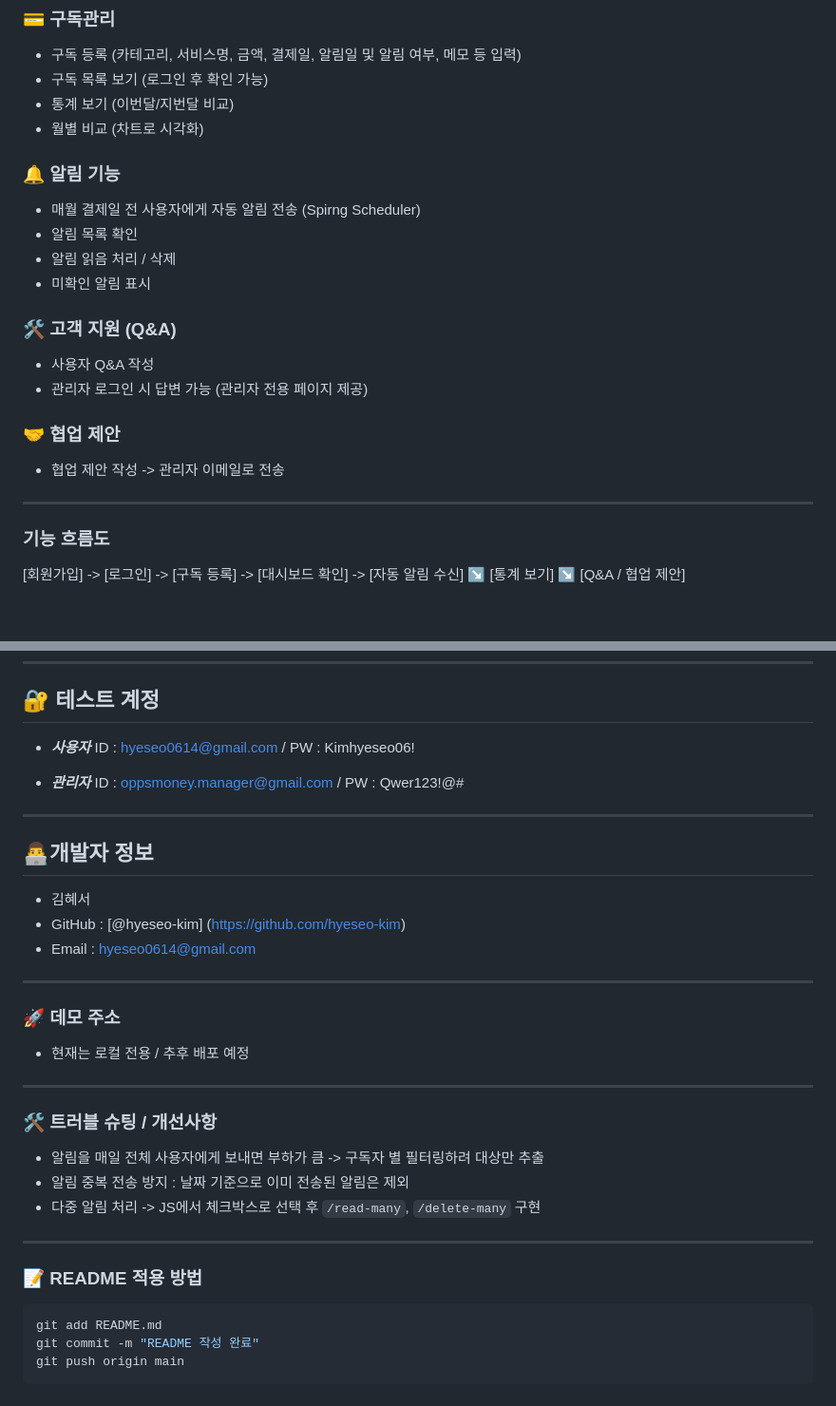
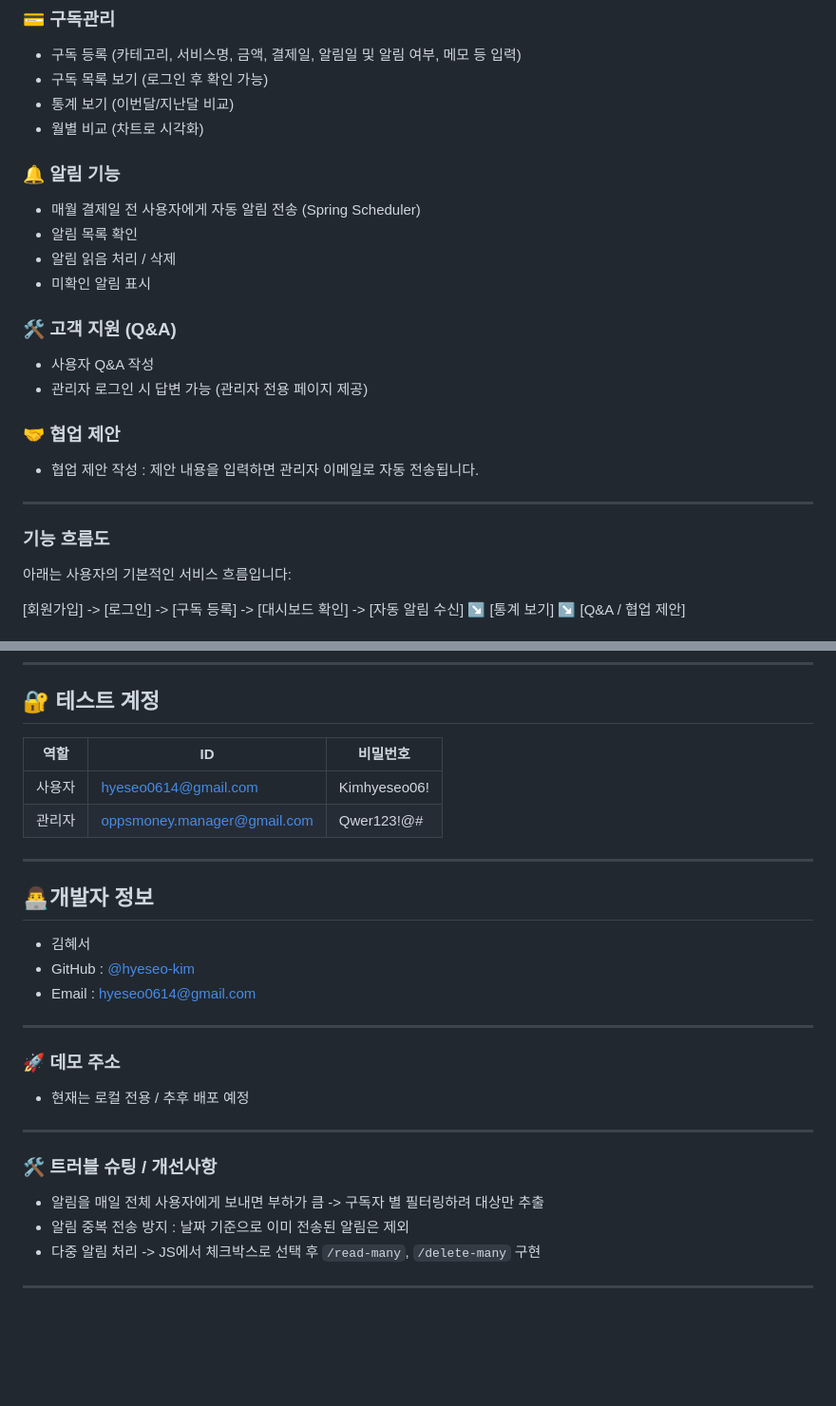
Before and after one commit to hyeseo-kim/Oppsmoney, a Markdown page: README.md, 2 parts joined by grey strips. Shown: that part at 95% size. Drawn GitHub-style; blank space fills up the shorter version.

````diff
--- a/README.md
+++ b/README.md
@@ -19,11 +19,11 @@ Spring Boot 기반의 **유료 구독 알림 시스템** 입니다.
 ### 💳 구독관리
 - 구독 등록 (카테고리, 서비스명, 금액, 결제일, 알림일 및 알림 여부, 메모 등 입력)
 - 구독 목록 보기 (로그인 후 확인 가능)
-- 통계 보기 (이번달/지번달 비교)
+- 통계 보기 (이번달/지난달 비교)
 - 월별 비교 (차트로 시각화)
 
 ### 🔔 알림 기능
-- 매월 결제일 전 사용자에게 자동 알림 전송 (Spirng Scheduler)
+- 매월 결제일 전 사용자에게 자동 알림 전송 (Spring Scheduler)
 - 알림 목록 확인
 - 알림 읽음 처리 /  삭제
 - 미확인 알림 표시
@@ -33,11 +33,14 @@ Spring Boot 기반의 **유료 구독 알림 시스템** 입니다.
 - 관리자 로그인 시 답변 가능 (관리자 전용 페이지 제공)
 
 ### 🤝 협업 제안
-- 협업 제안 작성 -> 관리자 이메일로 전송
+- 협업 제안 작성 : 제안 내용을 입력하면 관리자 이메일로 자동 전송됩니다.
 
 ---
 
 ### 기능 흐름도
+
+아래는 사용자의 기본적인 서비스 흐름입니다:
+
 [회원가입] -> [로그인] -> [구독 등록] -> [대시보드 확인] -> [자동 알림 수신]
                                          ↘ [통계 보기] ↘ [Q&A / 협업 제안]
 
@@ -148,18 +157,18 @@ http://localhost:8080
 
 ## 🔐 테스트 계정
 
-- ***사용자***
-ID : hyeseo0614@gmail.com / PW : Kimhyeseo06!
+|   역할    |                ID              |         비밀번호        |
+|----------|--------------------------------|-----------------------|
+|  사용자    |   hyeseo0614@gmail.com         |     Kimhyeseo06!      |
+|  관리자    |   oppsmoney.manager@gmail.com  |     Qwer123!@#        |
 
-- ***관리자***
-ID : oppsmoney.manager@gmail.com / PW : Qwer123!@#
 
 ---
 
 ## 👨‍💻개발자 정보
 
 - 김혜서
-- GitHub : [@hyeseo-kim] (https://github.com/hyeseo-kim)
+- GitHub : [@hyeseo-kim](https://github.com/hyeseo-kim)
 - Email : hyeseo0614@gmail.com
 
 
@@ -176,10 +185,3 @@ ID : oppsmoney.manager@gmail.com / PW : Qwer123!@#
 - 다중 알림 처리 -> JS에서 체크박스로 선택 후 `/read-many`, `/delete-many` 구현
 
 ---
-
-### 📝 README 적용 방법
-```bash
-git add README.md
-git commit -m "README 작성 완료"
-git push origin main
-```
````
Also changed, not shown: other parts of README.md (+7 -1 lines).
